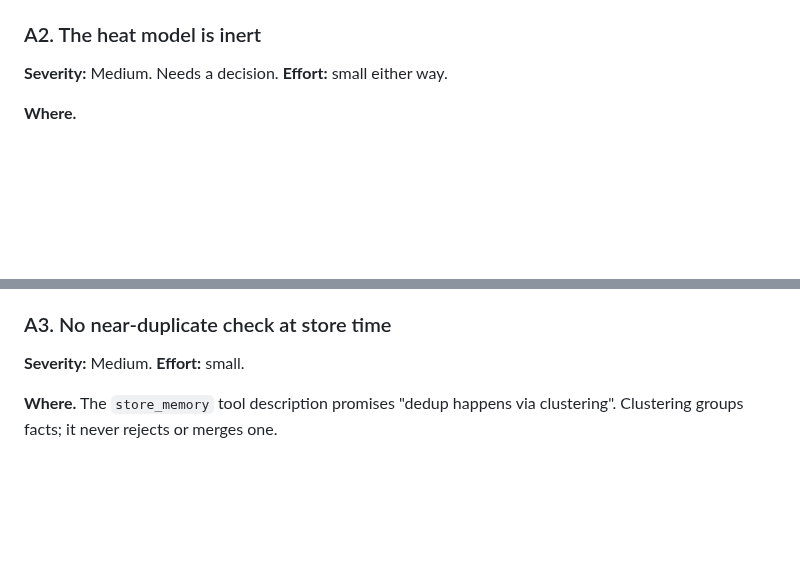
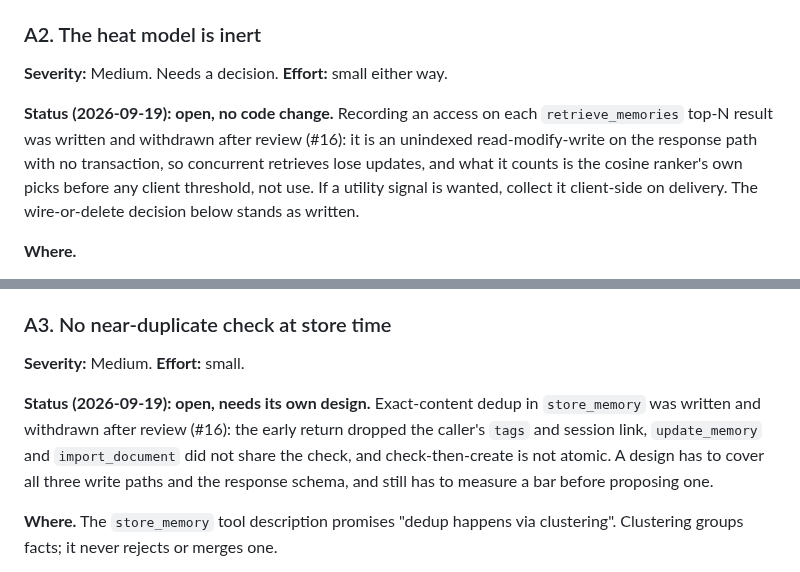
Before and after one commit to cebarks/alexandria, a Markdown page: docs/performance-and-ability-findings.md, 2 parts joined by grey strips. GitHub-like rendering; blank space fills up the shorter version.

Commit message:
docs: mark A2 and A3 open after the #16 review; fix the pi config path in TODO-misc
Access recording and exact-content dedup were withdrawn from this PR after review, so A2 and A3
get dated Status lines saying what was tried and why it came out. TODO-misc.md named the pi
extension's pre-relocation path, and its item about config.ts defaults differing from upstream
describes a fork, not this tree (config.ts here ships upstream's values).

Co-Authored-By: Claude Fable 5.1 <noreply@anthropic.com>

```diff
--- a/docs/performance-and-ability-findings.md
+++ b/docs/performance-and-ability-findings.md
@@ -105,6 +105,12 @@ measured under this truncation. They may move once long facts embed on their ful
 
 **Severity:** Medium. Needs a decision. **Effort:** small either way.
 
+**Status (2026-09-19): open, no code change.** Recording an access on each `retrieve_memories`
+top-N result was written and withdrawn after review (#16): it is an unindexed read-modify-write on
+the response path with no transaction, so concurrent retrieves lose updates, and what it counts is
+the cosine ranker's own picks before any client threshold, not use. If a utility signal is wanted,
+collect it client-side on delivery. The wire-or-delete decision below stands as written.
+
 **Where.**
 
 - `projected_heat` and `on_access` (`crates/alexandria-engine/src/heat/decay.rs`) have no callers
@@ -138,6 +144,12 @@ Recommendation: delete unless the measured gain from wiring is real. Half-alive
 ### A3. No near-duplicate check at store time
 
 **Severity:** Medium. **Effort:** small.
+
+**Status (2026-09-19): open, needs its own design.** Exact-content dedup in `store_memory` was
+written and withdrawn after review (#16): the early return dropped the caller's `tags` and session
+link, `update_memory` and `import_document` did not share the check, and check-then-create is not
+atomic. A design has to cover all three write paths and the response schema, and still has to
+measure a bar before proposing one.
 
 **Where.** The `store_memory` tool description promises "dedup happens via clustering". Clustering
 groups facts; it never rejects or merges one.
```
Also changed, not shown: TODO-misc.md (+1 -5 lines).
